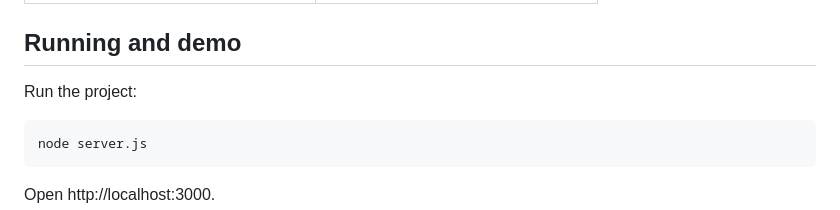
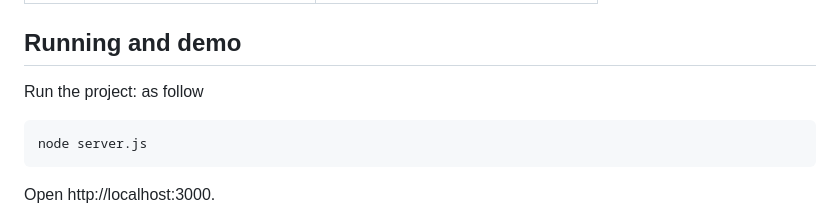
Before and after one commit to KrishnaTanay0607/CN-project, a Markdown page: WALKTHROUGH.md, the part around the change. Drawn GitHub-style.

Commit message:
Updated project files

```diff
--- a/WALKTHROUGH.md
+++ b/WALKTHROUGH.md
@@ -175,7 +175,7 @@ Use Ctrl+P to open a file and Ctrl+G to jump to a line.
 
 ## Running and demo
 
-Run the project:
+Run the project: as follow
 
     node server.js
 
```
